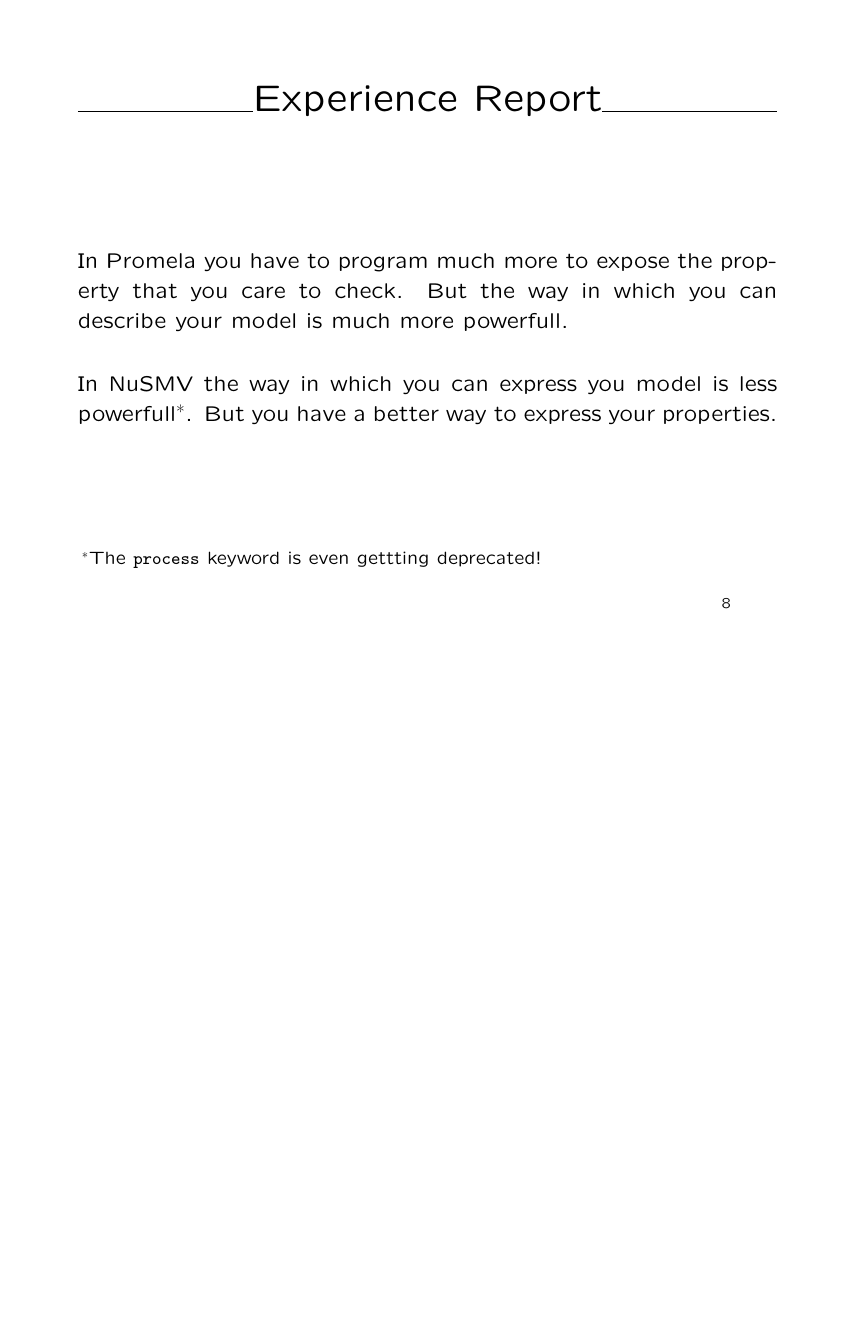
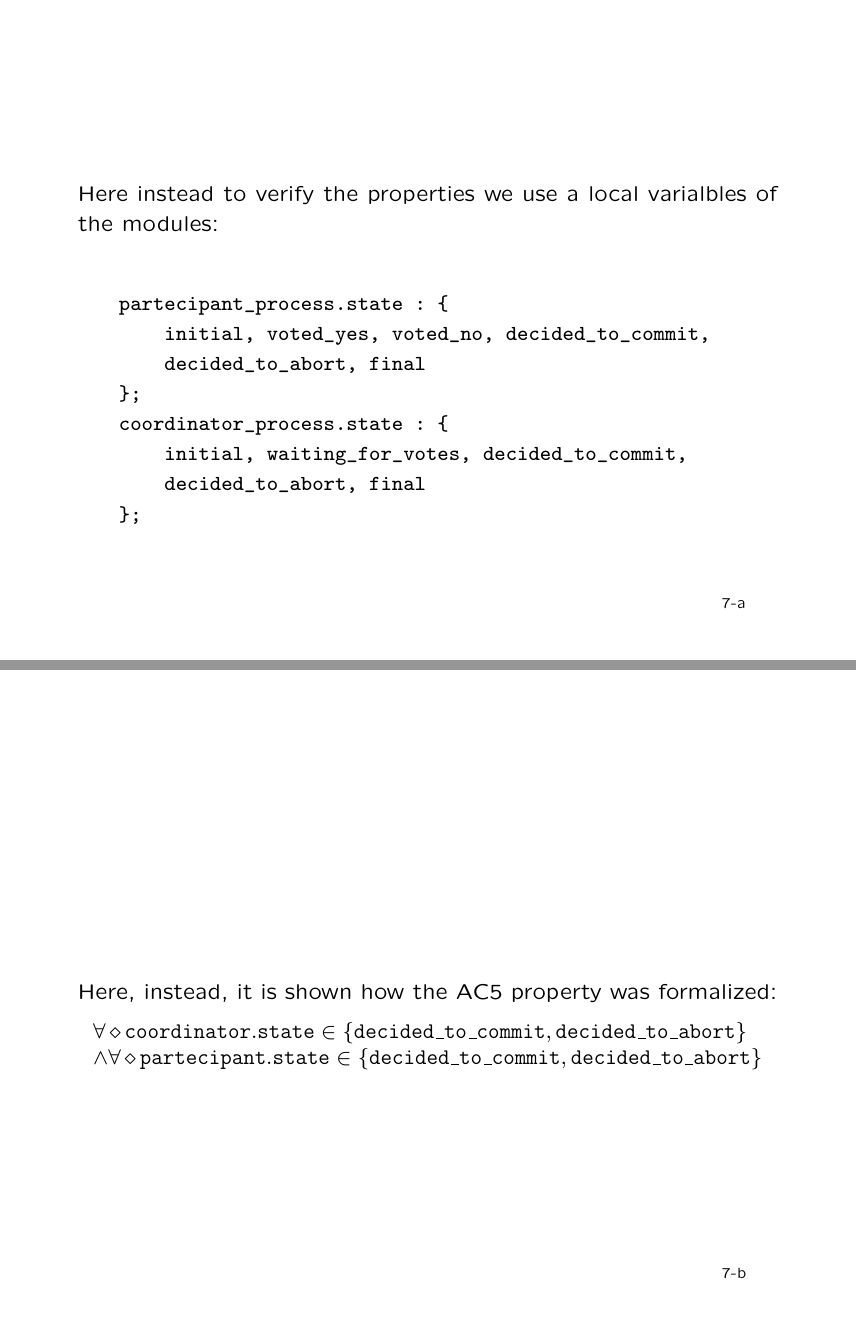
Before and after one commit to l0r3m1psum/2pc, LaTeX slides (slides.tex): page 10 of 12 before the commit and pages 12 and 13 of 17 after it, the two joined at a grey line, the shorter picture padded with empty space. Compiled offline with pdfLaTeX.

Commit message:
Added a few slides.

```diff
--- a/slides.tex
+++ b/slides.tex
@@ -137,3 +161,32 @@ MODULE main
     ...
 \end{verbatim}
 \end{quote}
+
+\begin{overlay}
+Here instead to verify the properties we use a local varialbles of the  modules:
+\begin{quote}
+\begin{verbatim}
+partecipant_process.state : {
+    initial, voted_yes, voted_no, decided_to_commit,
+    decided_to_abort, final
+};
+coordinator_process.state : {
+    initial, waiting_for_votes, decided_to_commit,
+    decided_to_abort, final
+};
+\end{verbatim}
+\end{quote}
+\end{overlay}
+
+\begin{overlay}
+Here, instead, it is shown how the AC5 property was formalized:
+\begin{displaymath}
+\newcommand{\eventually}{\mathop{\diamond}\nolimits}
+\begin{array}{l}
+\forall\eventually \mathtt{coordinator.state} \in
+	\{\mathtt{decided\_to\_commit}, \mathtt{decided\_to\_abort}\}\\
+\land \forall\eventually \mathtt{partecipant.state} \in
+	\{\mathtt{decided\_to\_commit}, \mathtt{decided\_to\_abort}\}
+\end{array}
+\end{displaymath}
+\end{overlay}
@@ -145,7 +204,7 @@ In Promela you have to program much more to expose the property that you care to
 check. But the way in which you can describe your model is much more powerfull.
 
 In NuSMV the way in which you can express you model is less
-powerfull\footnote{The \texttt{process} keyword is even gettting deprecated!}.
+powerfull\footnote{The \texttt{process} keyword is even getting deprecated!}.
 But you have a better way to express your properties.
 \end{slide}
 
```
Also changed, not shown: slides.tex (30 more changed lines).
